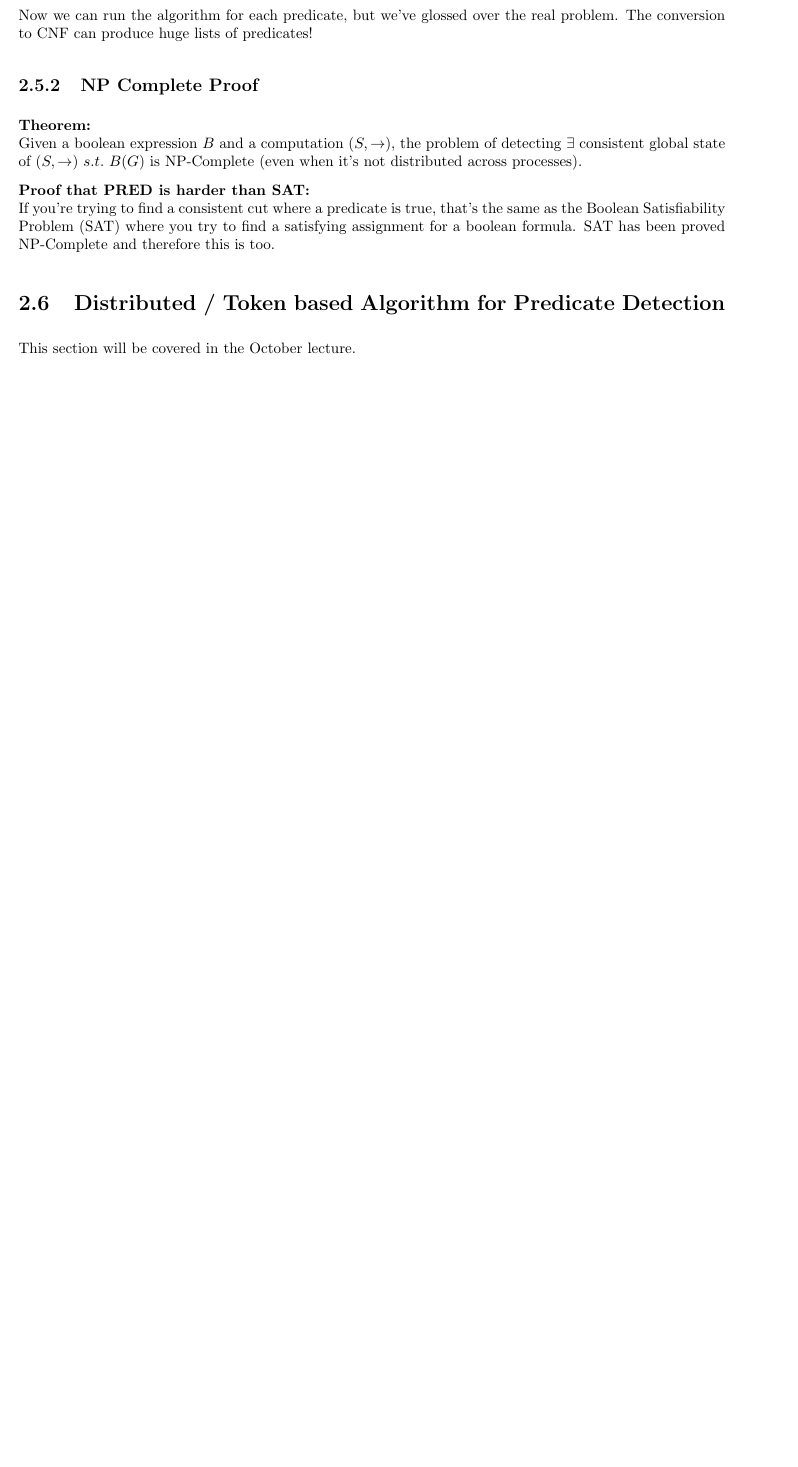
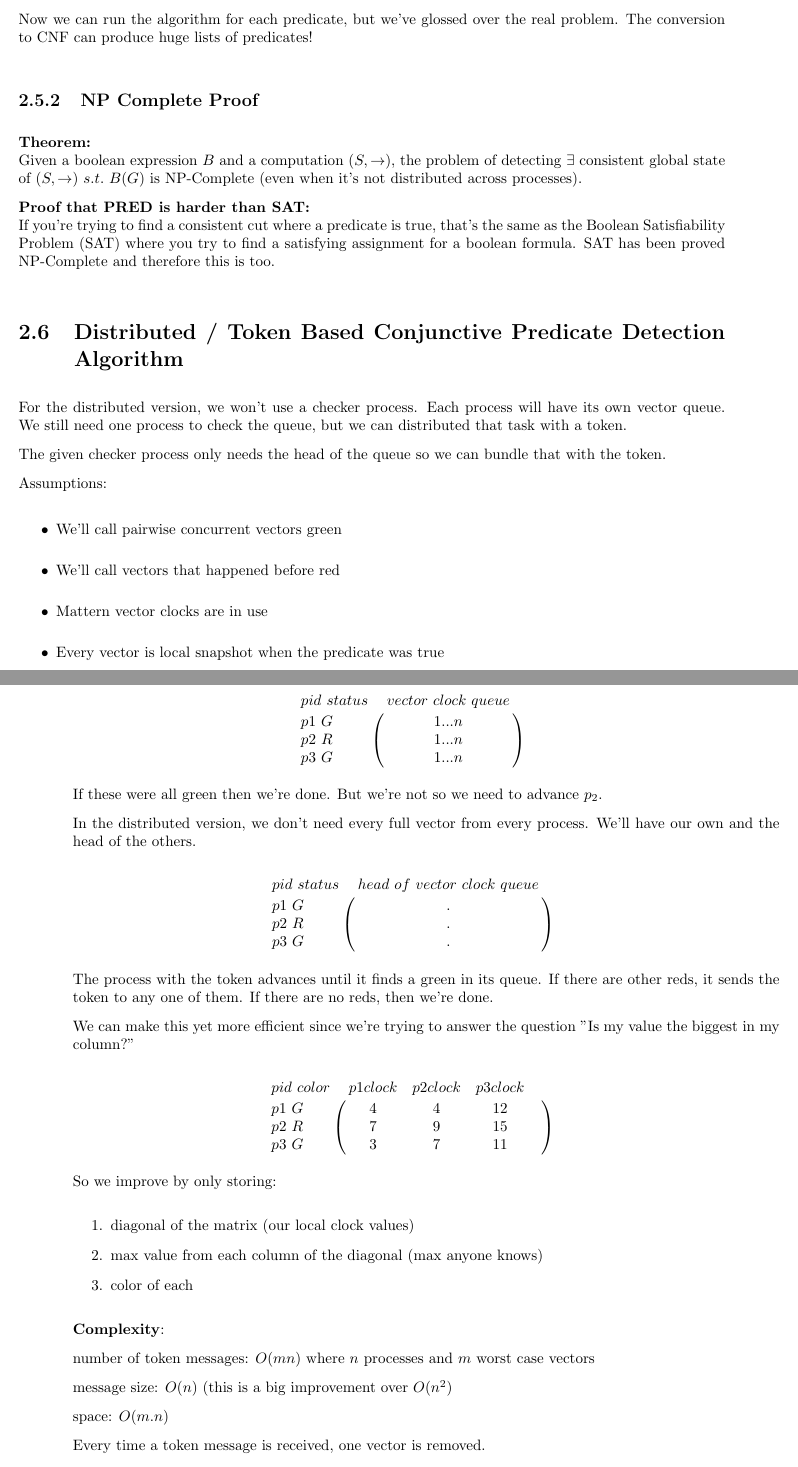
Before and after one commit to vijaygarg1/EE-382N-Distributed-Systems-Option-3, a LaTeX document (scribe-notes/lec-sept-global-properties/scribe-sept-global-properties.tex): part of page 4 of 4 before the commit and two parts of pages 4 and 5 of 5 after it, the two joined at a grey line, cut so that both start at the same text, the shorter picture padded with empty space. Compiled offline with pdfLaTeX.

Commit message:
Finish scribe notes for global properties chapter

```diff
--- a/scribe-notes/lec-sept-global-properties/scribe-sept-global-properties.tex
+++ b/scribe-notes/lec-sept-global-properties/scribe-sept-global-properties.tex
@@ -11,6 +11,7 @@
 
 \documentclass[twoside]{article}
 \usepackage{graphics}
+\usepackage{amsmath}
 \setlength{\oddsidemargin}{0.25 in}
 \setlength{\evensidemargin}{-0.25 in}
 \setlength{\topmargin}{-0.6 in}
@@ -268,8 +269,70 @@ Given a boolean expression $B$ and a computation $(S, \rightarrow)$, the problem
 \textbf{Proof that PRED is harder than SAT:}\newline
 If you're trying to find a consistent cut where a predicate is true, that's the same as the Boolean Satisfiability Problem (SAT) where you try to find a satisfying assignment for a boolean formula. SAT has been proved NP-Complete and therefore this is too.
 
-\section{Distributed / Token based Algorithm for Predicate Detection}
+\section{Distributed / Token Based Conjunctive Predicate Detection Algorithm}
 
-This section will be covered in the October lecture.
+For the distributed version, we won't use a checker process. Each process will have its own vector queue. We still need one process to check the queue, but we can distributed that task with a token.
+
+The given checker process only needs the head of the queue so we can bundle that with the token.
+
+Assumptions:
+\begin{itemize}
+\item We'll call pairwise concurrent vectors green
+\item We'll call vectors that happened before red
+\item Mattern vector clocks are in use
+\item Every vector is local snapshot when the predicate was true
+\end{itemize}
+
+Consider the matrix of vectors we had when centralized:
+
+\[
+    \bordermatrix{ pid \ status & vector \ clock \ queue  \cr
+      p1 \ G & 1...n  \cr
+      p2 \ R & 1...n \cr
+      p3 \ G & 1...n } \qquad
+\]
+
+
+If these were all green then we're done. But we're not so we need to advance $p_2$.
+
+In the distributed version, we don't need every full vector from every process. We'll have our own and the head of the others.
+
+\[
+    \bordermatrix{ pid \ status & head \ of \ vector \ clock \ queue  \cr
+      p1 \ G & .  \cr
+      p2 \ R & . \cr
+      p3 \ G & . } \qquad
+\]
+
+The process with the token advances until it finds a green in its queue. If there are other reds, it sends the token to any one of them. If there are no reds, then we're done.
+
+We can make this yet more efficient since we're trying to answer the question "Is my value the biggest in my column?"
+
+\[
+    \bordermatrix{ pid \ color & p1 clock & p2 clock & p3 clock &  \cr
+      p1 \ G & 4 & 4 & 12 \cr
+      p2 \ R & 7 & 9 & 15 \cr
+      p3 \ G & 3 & 7 & 11 } \qquad
+\]
+
+So we improve by only storing:
+
+\begin{enumerate}
+    \item diagonal of the matrix (our local clock values)
+    \item max value from each column of the diagonal (max anyone knows)
+    \item color of each
+\end{enumerate}
+
+\textbf{Complexity}:
+
+number of token messages: $O(mn)$ where $n$ processes and $m$ worst case vectors
+
+message size: $O(n)$ (this is a big improvement over $O(n^2)$
+
+space: $O(m.n)$
+
+Every time a token message is received, one vector is removed.
+
+Further improvement: just keep the max from each column. I only need to know if i am that max or not which is already the color.
 
 \end{document}
```
Also changed, not shown: scribe-notes/lec-sept-global-properties/scribe-sept-global-properties.pdf, scribe-notes/lec-sept-global-properties/scribe-sept-global-properties.tex (6 more changed lines).
